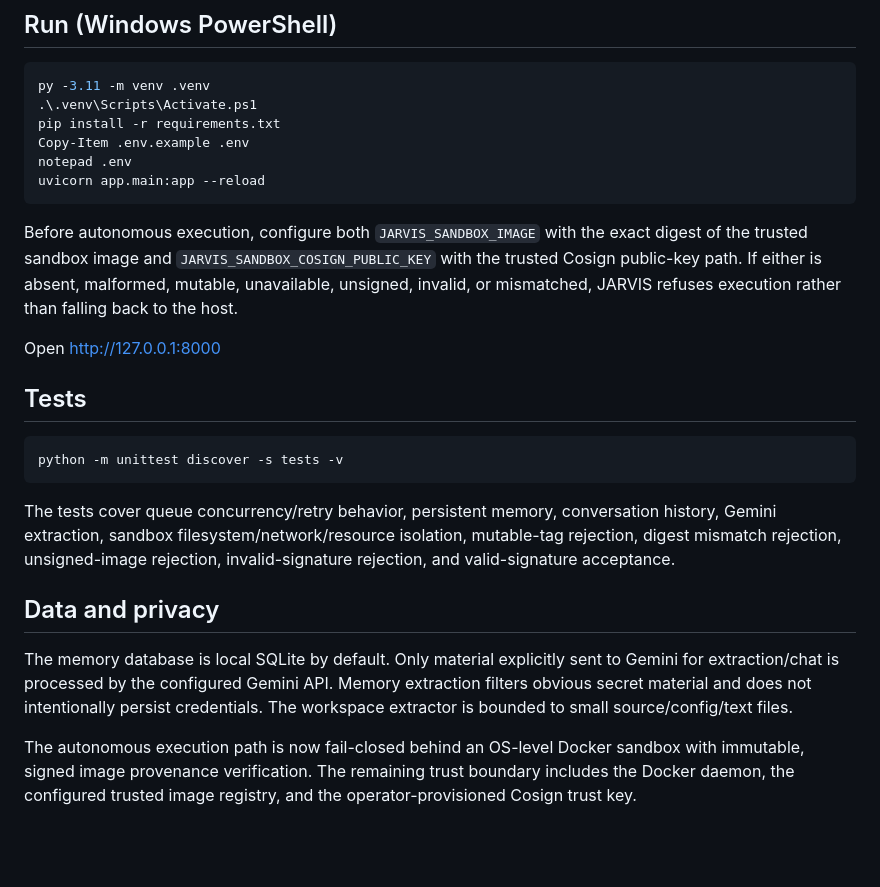
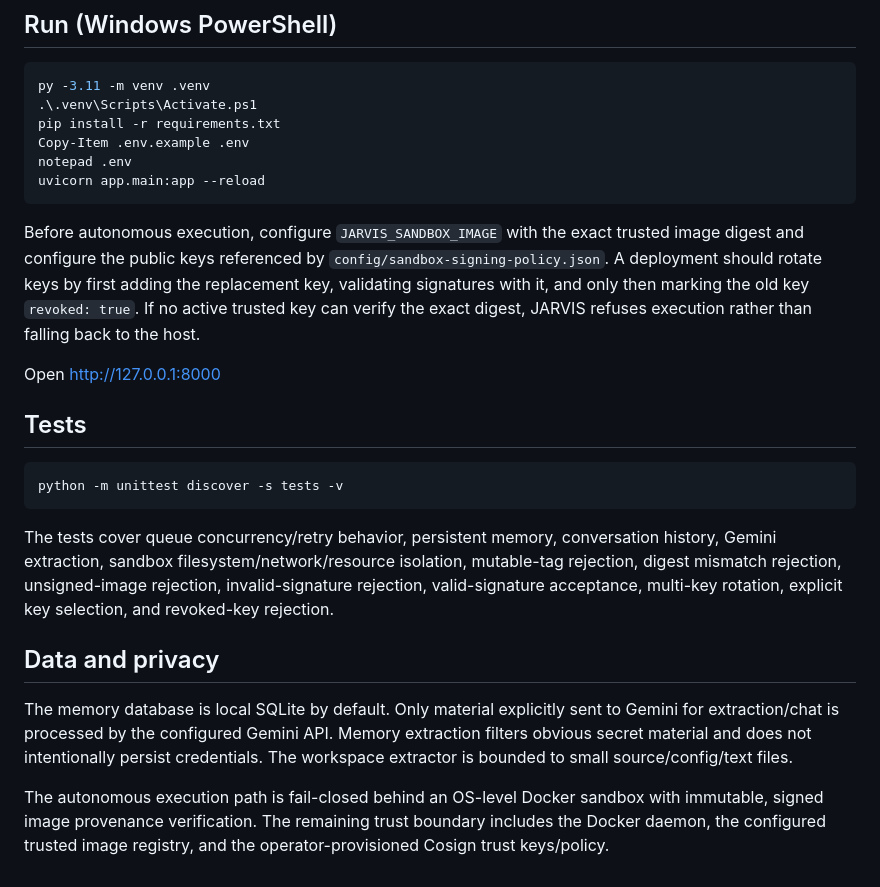
Before and after one commit to sampatkodam/JARVIS, a Markdown page: README.md, the part around one of its changes. Drawn GitHub-style; blank space fills up the shorter version.

````diff
--- a/README.md
+++ b/README.md
@@ -100,7 +103,7 @@ notepad .env
 uvicorn app.main:app --reload
 ```
 
-Before autonomous execution, configure both `JARVIS_SANDBOX_IMAGE` with the exact digest of the trusted sandbox image and `JARVIS_SANDBOX_COSIGN_PUBLIC_KEY` with the trusted Cosign public-key path. If either is absent, malformed, mutable, unavailable, unsigned, invalid, or mismatched, JARVIS refuses execution rather than falling back to the host.
+Before autonomous execution, configure `JARVIS_SANDBOX_IMAGE` with the exact trusted image digest and configure the public keys referenced by `config/sandbox-signing-policy.json`. A deployment should rotate keys by first adding the replacement key, validating signatures with it, and only then marking the old key `revoked: true`. If no active trusted key can verify the exact digest, JARVIS refuses execution rather than falling back to the host.
 
 Open http://127.0.0.1:8000
 
@@ -109,9 +112,9 @@ Open http://127.0.0.1:8000
 python -m unittest discover -s tests -v
 ```
 
-The tests cover queue concurrency/retry behavior, persistent memory, conversation history, Gemini extraction, sandbox filesystem/network/resource isolation, mutable-tag rejection, digest mismatch rejection, unsigned-image rejection, invalid-signature rejection, and valid-signature acceptance.
+The tests cover queue concurrency/retry behavior, persistent memory, conversation history, Gemini extraction, sandbox filesystem/network/resource isolation, mutable-tag rejection, digest mismatch rejection, unsigned-image rejection, invalid-signature rejection, valid-signature acceptance, multi-key rotation, explicit key selection, and revoked-key rejection.
 
 ## Data and privacy
 The memory database is local SQLite by default. Only material explicitly sent to Gemini for extraction/chat is processed by the configured Gemini API. Memory extraction filters obvious secret material and does not intentionally persist credentials. The workspace extractor is bounded to small source/config/text files.
 
-The autonomous execution path is now fail-closed behind an OS-level Docker sandbox with immutable, signed image provenance verification. The remaining trust boundary includes the Docker daemon, the configured trusted image registry, and the operator-provisioned Cosign trust key.
+The autonomous execution path is fail-closed behind an OS-level Docker sandbox with immutable, signed image provenance verification. The remaining trust boundary includes the Docker daemon, the configured trusted image registry, and the operator-provisioned Cosign trust keys/policy.
````
Also changed, not shown: other parts of README.md (+8 -5 lines).
